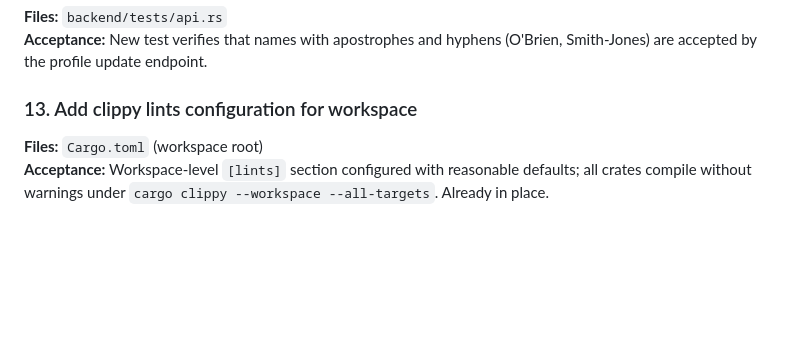
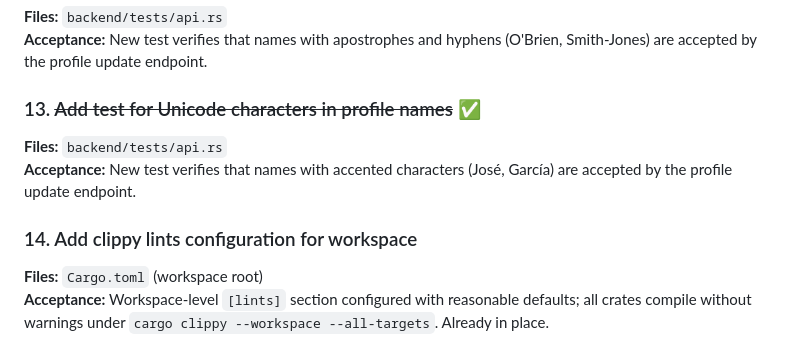
Before and after one commit to marcdurham/service-break, a Markdown page: IMPROVEMENTS.md, the part around the change. Rendered like a GitHub page; blank space fills up the shorter version.

Commit message:
docs: update IMPROVEMENTS.md with completed items

```diff
--- a/IMPROVEMENTS.md
+++ b/IMPROVEMENTS.md
@@ -52,7 +52,11 @@ Concrete improvement items with file paths and acceptance criteria.
 **Files:** `backend/tests/api.rs`
 **Acceptance:** New test verifies that names with apostrophes and hyphens (O'Brien, Smith-Jones) are accepted by the profile update endpoint.
 
-### 13. Add clippy lints configuration for workspace
+### 13. ~~Add test for Unicode characters in profile names~~ ✅
+**Files:** `backend/tests/api.rs`
+**Acceptance:** New test verifies that names with accented characters (José, García) are accepted by the profile update endpoint.
+
+### 14. Add clippy lints configuration for workspace
 **Files:** `Cargo.toml` (workspace root)
 **Acceptance:** Workspace-level `[lints]` section configured with reasonable defaults; all crates compile without warnings under `cargo clippy --workspace --all-targets`. Already in place.
 
```
